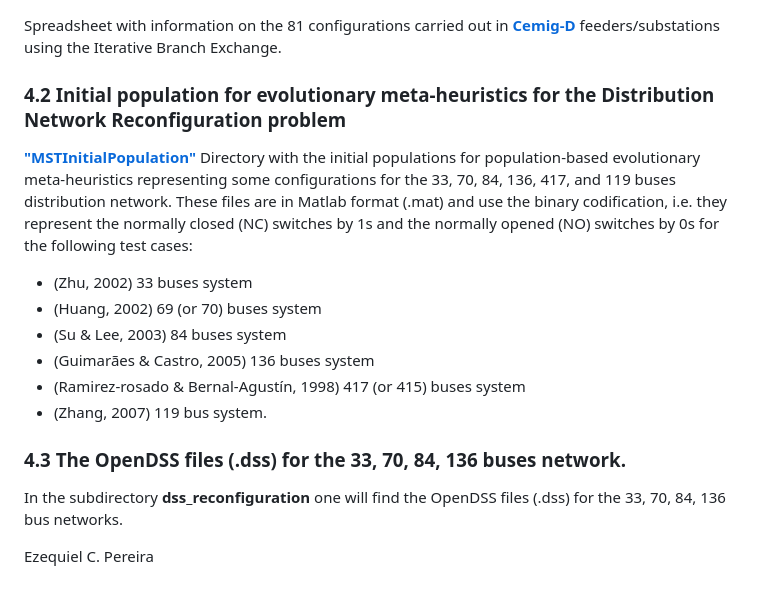
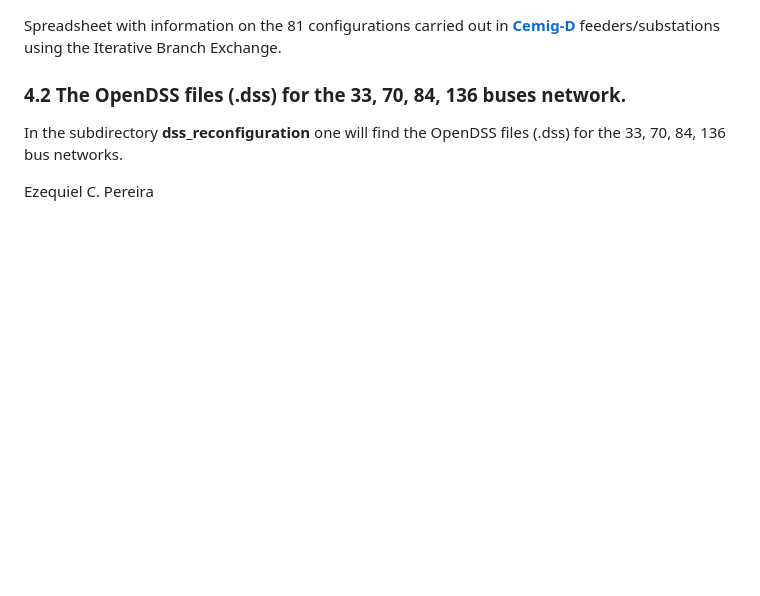
Before and after one commit to Zecao/IterativeBranchExchange, a Markdown page: README.md, the part around the change. Rendered like a GitHub page; blank space fills up the shorter version.

```diff
--- a/README.md
+++ b/README.md
@@ -34,17 +34,7 @@ Directory with the OpenDSS files (.dss) from 2 Cemig distribution feeders and 2
 ### 4.1 All reconfigurations
 Spreadsheet with information on the 81 configurations carried out in [**Cemig-D**](https://www.cemig.com.br/en/) feeders/substations using the Iterative Branch Exchange.
 
-### 4.2 Initial population for evolutionary meta-heuristics for the Distribution Network Reconfiguration problem
-[**"MSTInitialPopulation"**](https://github.com/Zecao/2020Dijkstra/tree/master/MSTInitialPopulation)
-Directory with the initial populations for population-based evolutionary meta-heuristics representing some configurations for the 33, 70, 84, 136, 417, and 119 buses distribution network. These files are in Matlab format (.mat) and use the binary codification, i.e. they represent the normally closed (NC) switches by 1s and the normally opened (NO) switches by 0s for the following test cases:
-* (Zhu, 2002) 33 buses system
-* (Huang, 2002) 69 (or 70) buses system
-* (Su & Lee, 2003) 84 buses system
-* (Guimarães & Castro, 2005) 136 buses system
-* (Ramirez-rosado & Bernal-Agustín, 1998) 417 (or 415) buses system
-* (Zhang, 2007) 119 bus system.
-
-### 4.3 The OpenDSS files (.dss) for the 33, 70, 84, 136 buses network.
+### 4.2 The OpenDSS files (.dss) for the 33, 70, 84, 136 buses network.
 In the subdirectory **dss_reconfiguration** one will find the OpenDSS files (.dss) for the 33, 70, 84, 136 bus networks.
 
 Ezequiel C. Pereira
```
